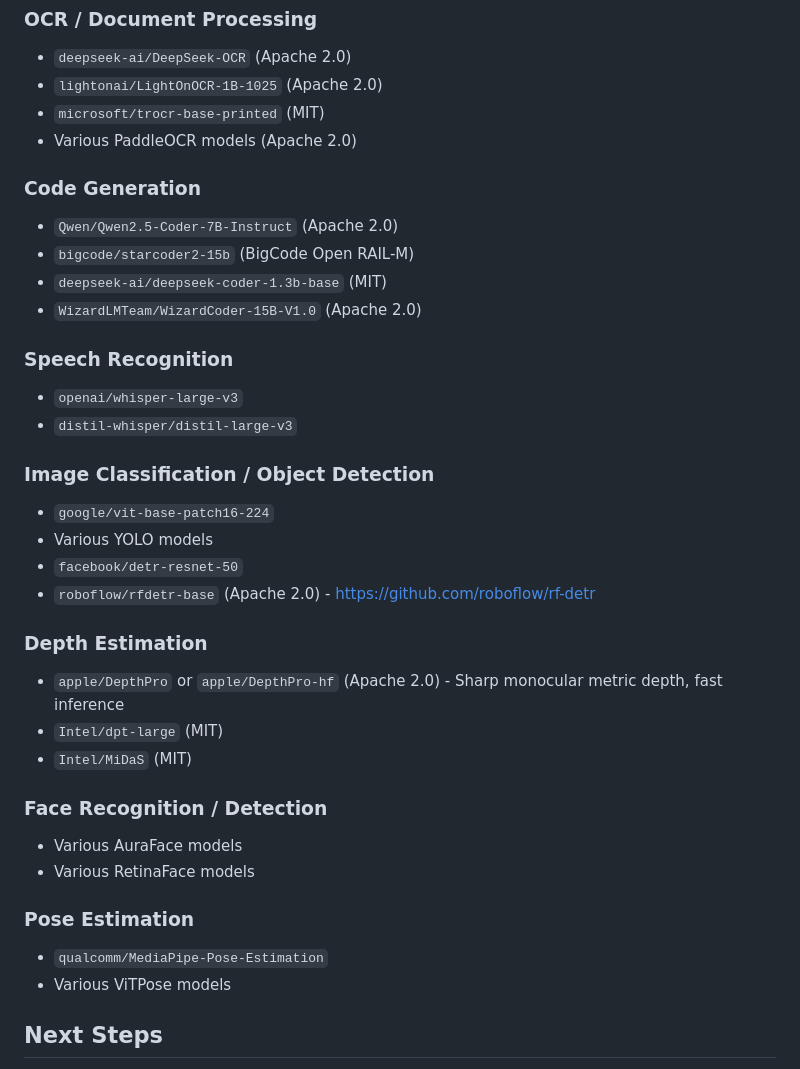
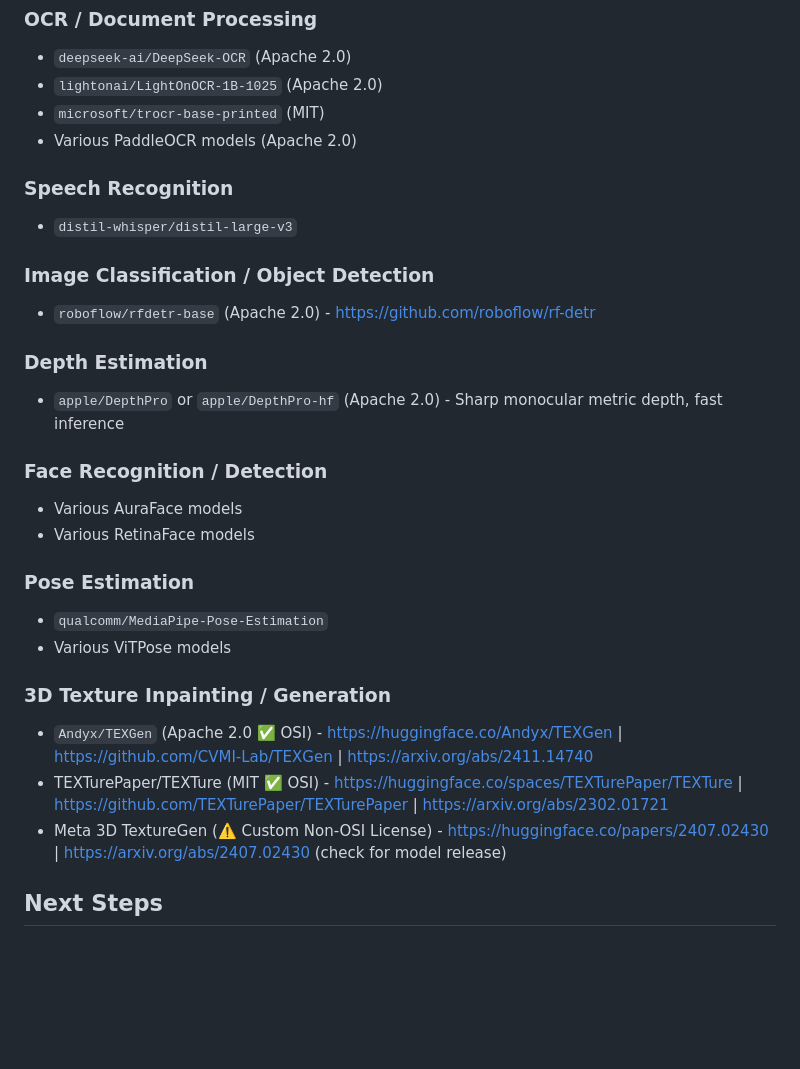
Before and after one commit to V-Sekai-fire/livebook-nx, a Markdown page: TOOLS_RESEARCH.md, the part around the change printed below. Drawn GitHub-style; blank space fills up the shorter version.

```diff
--- a/TOOLS_RESEARCH.md
+++ b/TOOLS_RESEARCH.md
@@ -541,26 +593,14 @@ SpanCollector.display_trace()
 - `microsoft/trocr-base-printed` (MIT)
 - Various PaddleOCR models (Apache 2.0)
 
-### Code Generation
-- `Qwen/Qwen2.5-Coder-7B-Instruct` (Apache 2.0)
-- `bigcode/starcoder2-15b` (BigCode Open RAIL-M)
-- `deepseek-ai/deepseek-coder-1.3b-base` (MIT)
-- `WizardLMTeam/WizardCoder-15B-V1.0` (Apache 2.0)
-
 ### Speech Recognition
-- `openai/whisper-large-v3`
 - `distil-whisper/distil-large-v3`
 
 ### Image Classification / Object Detection
-- `google/vit-base-patch16-224`
-- Various YOLO models
-- `facebook/detr-resnet-50`
 - `roboflow/rfdetr-base` (Apache 2.0) - https://github.com/roboflow/rf-detr
 
 ### Depth Estimation
 - `apple/DepthPro` or `apple/DepthPro-hf` (Apache 2.0) - Sharp monocular metric depth, fast inference
-- `Intel/dpt-large` (MIT)
-- `Intel/MiDaS` (MIT)
 
 ### Face Recognition / Detection
 - Various AuraFace models
@@ -570,6 +610,11 @@ SpanCollector.display_trace()
 - `qualcomm/MediaPipe-Pose-Estimation`
 - Various ViTPose models
 
+### 3D Texture Inpainting / Generation
+- `Andyx/TEXGen` (Apache 2.0 ✅ OSI) - https://huggingface.co/Andyx/TEXGen | https://github.com/CVMI-Lab/TEXGen | https://arxiv.org/abs/2411.14740
+- TEXTurePaper/TEXTure (MIT ✅ OSI) - https://huggingface.co/spaces/TEXTurePaper/TEXTure | https://github.com/TEXTurePaper/TEXTurePaper | https://arxiv.org/abs/2302.01721
+- Meta 3D TextureGen (⚠️ Custom Non-OSI License) - https://huggingface.co/papers/2407.02430 | https://arxiv.org/abs/2407.02430 (check for model release)
+
 ## Next Steps
 
 1. Prioritize based on use case
```
Also changed, not shown: other parts of TOOLS_RESEARCH.md (+52 -0 lines).
